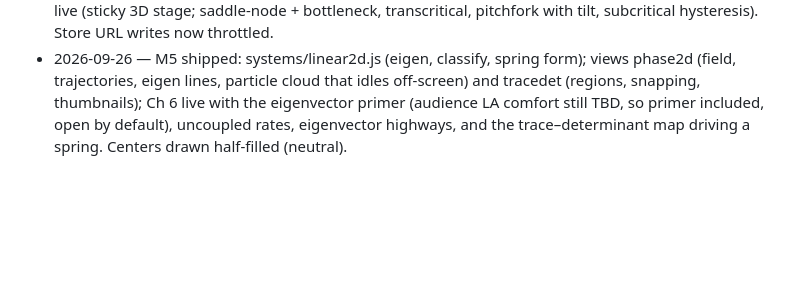
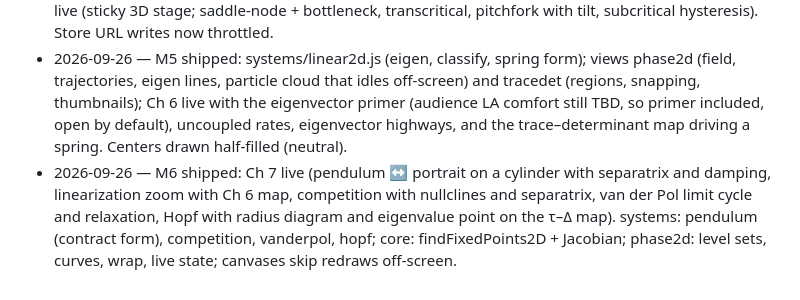
Before and after one commit to jayanthbagare/dynamics-starter-pack, a Markdown page: CLAUDE.md, the part around one of its changes. GitHub-like rendering; blank space fills up the shorter version.

Commit message:
docs: tick M6 and log
Co-Authored-By: Claude Opus 5.5 <noreply@anthropic.com>

```diff
--- a/CLAUDE.md
+++ b/CLAUDE.md
@@ -121,3 +121,4 @@ Views receive a store and subscribe; they never own simulation state.
 - 2026-09-26 — M3 shipped: views/bifurcation.js (live density-shaded build, click/drag/keys to pick, box zoom in URL); systems/hump.js (presets + natural-spline drawn hump); Ch 3 live (dial with 2- and 4-cycle predictions, live diagram with window presets, mark-your-own doublings → δ, draw-your-own hump with auto δ via superstable parameters: 4.669 for rounded tops, 7.285 flat top, none for tent).
 - 2026-09-26 — M4 shipped: vendored three.js r186; core/spline.js (shared), findZeros for flows; views vectorfield1d, landscape (3D V(x;r) with slice, balls, floor diagram), timeseries continuous time, bifurcation branches mode; Ch 4 live (phase line, drag f(x), Euler = logistic map with r = 1 + h) and Ch 5 live (sticky 3D stage; saddle-node + bottleneck, transcritical, pitchfork with tilt, subcritical hysteresis). Store URL writes now throttled.
 - 2026-09-26 — M5 shipped: systems/linear2d.js (eigen, classify, spring form); views phase2d (field, trajectories, eigen lines, particle cloud that idles off-screen) and tracedet (regions, snapping, thumbnails); Ch 6 live with the eigenvector primer (audience LA comfort still TBD, so primer included, open by default), uncoupled rates, eigenvector highways, and the trace–determinant map driving a spring. Centers drawn half-filled (neutral).
+- 2026-09-26 — M6 shipped: Ch 7 live (pendulum ↔ portrait on a cylinder with separatrix and damping, linearization zoom with Ch 6 map, competition with nullclines and separatrix, van der Pol limit cycle and relaxation, Hopf with radius diagram and eigenvalue point on the τ–Δ map). systems: pendulum (contract form), competition, vanderpol, hopf; core: findFixedPoints2D + Jacobian; phase2d: level sets, curves, wrap, live state; canvases skip redraws off-screen.
```
Also changed, not shown: other parts of CLAUDE.md (+1 -1 lines).
